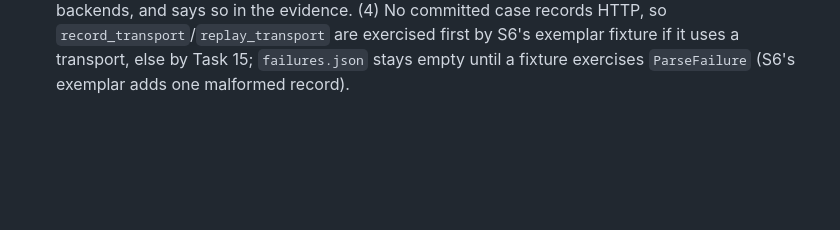
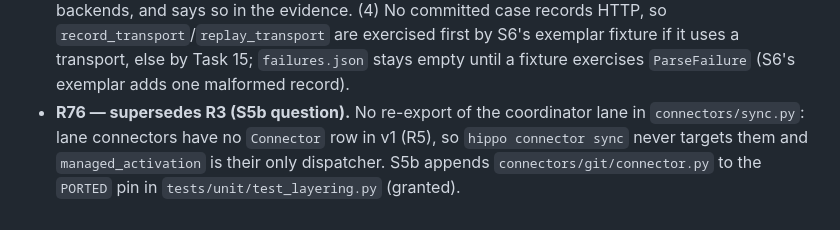
Before and after one commit to MattMakes/hippo, a Markdown page: ai_docs/plans/cdk-rulings.md, the part around the change. GitHub-like rendering; blank space fills up the shorter version.

Commit message:
Ruling R76: no lane re-export in sync.py; the git layering pin
Claude-Session: https://claude.ai/code/session_014KWY6KpCppo87nb9edeiwf

```diff
--- a/ai_docs/plans/cdk-rulings.md
+++ b/ai_docs/plans/cdk-rulings.md
@@ -380,3 +380,7 @@ rulings record the decisions and the amendments to earlier rulings. Earlier ruli
   case records HTTP, so `record_transport`/`replay_transport` are exercised first by S6's exemplar
   fixture if it uses a transport, else by Task 15; `failures.json` stays empty until a fixture
   exercises `ParseFailure` (S6's exemplar adds one malformed record).
+- **R76 — supersedes R3 (S5b question).** No re-export of the coordinator lane in
+  `connectors/sync.py`: lane connectors have no `Connector` row in v1 (R5), so `hippo connector
+  sync` never targets them and `managed_activation` is their only dispatcher. S5b appends
+  `connectors/git/connector.py` to the `PORTED` pin in `tests/unit/test_layering.py` (granted).
```
